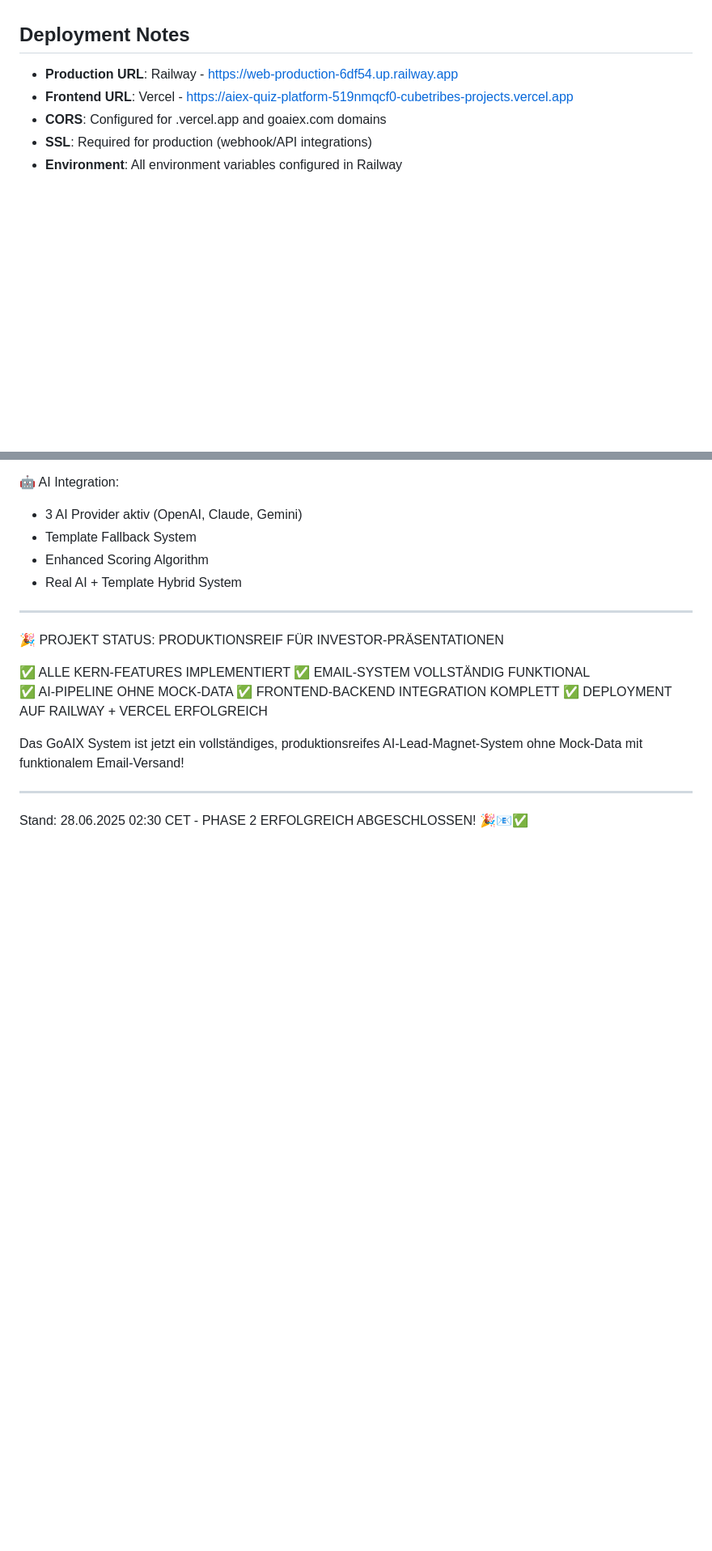
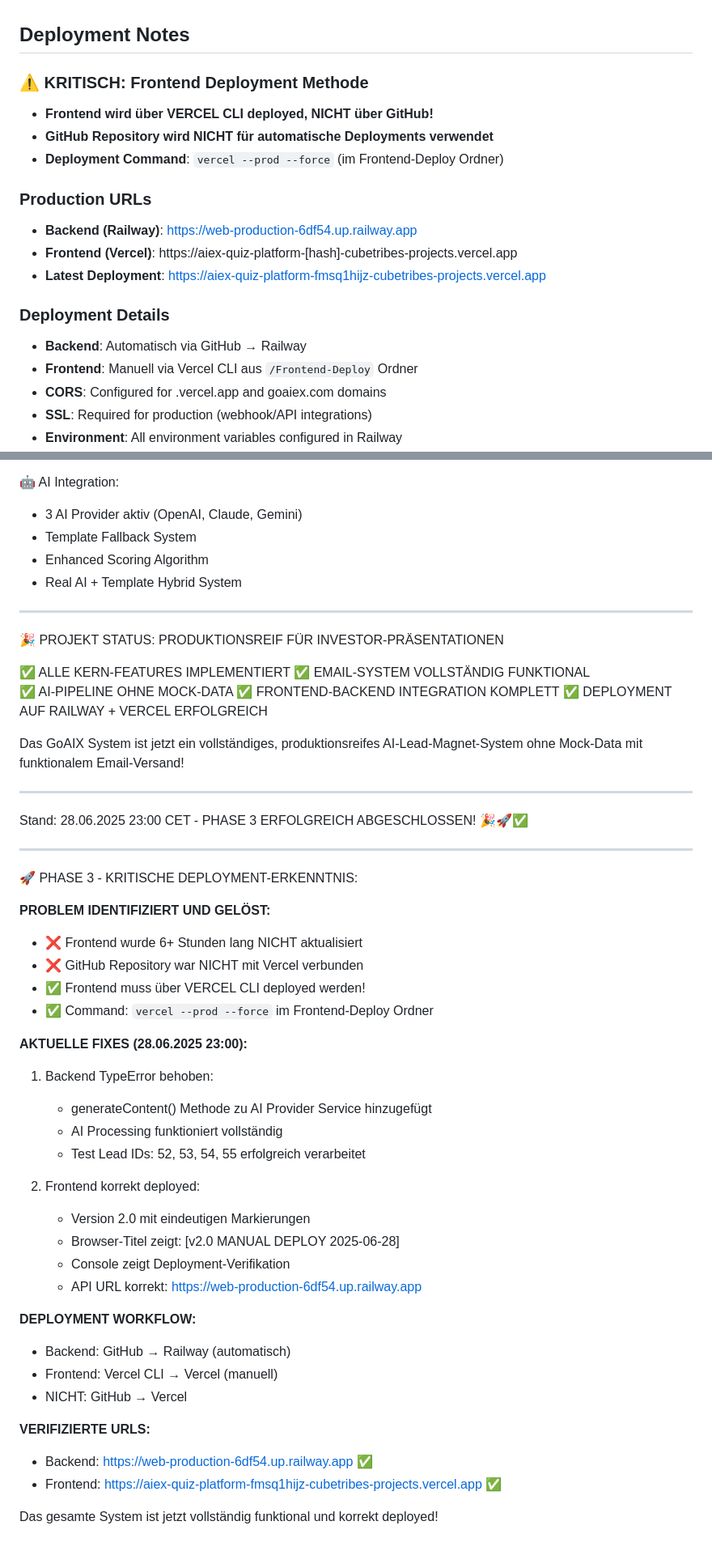
Before and after one commit to cubetribe/aiEX_LP_Backend, a Markdown page: CLAUDE.md, 2 parts joined by grey strips. Shown: that part at 81% size. Rendered like a GitHub page; blank space fills up the shorter version.

Commit message:
📚 CRITICAL DOCUMENTATION UPDATE: Vercel CLI Deployment Discovery
MAJOR FINDING:
- Frontend MUST be deployed via Vercel CLI, NOT GitHub
- This was causing all our deployment issues
- Frontend was stuck on 6+ hour old version

DEPLOYMENT INSTRUCTIONS:
Backend: GitHub → Railway (automatic)
Frontend: vercel --prod --force (manual, from Frontend-Deploy folder)

Current Status:
✅ Backend fixed (generateContent method added)
✅ Frontend v2.0 deployed successfully
✅ Full system operational

Latest URLs documented in CLAUDE.md

```diff
--- a/CLAUDE.md
+++ b/CLAUDE.md
@@ -213,8 +213,19 @@ Key environment variables (see .env.example):
 
 ## Deployment Notes
 
-- **Production URL**: Railway - https://web-production-6df54.up.railway.app
-- **Frontend URL**: Vercel - https://aiex-quiz-platform-519nmqcf0-cubetribes-projects.vercel.app
+### ⚠️ KRITISCH: Frontend Deployment Methode
+- **Frontend wird über VERCEL CLI deployed, NICHT über GitHub!**
+- **GitHub Repository wird NICHT für automatische Deployments verwendet**
+- **Deployment Command**: `vercel --prod --force` (im Frontend-Deploy Ordner)
+
+### Production URLs
+- **Backend (Railway)**: https://web-production-6df54.up.railway.app
+- **Frontend (Vercel)**: https://aiex-quiz-platform-[hash]-cubetribes-projects.vercel.app
+- **Latest Deployment**: https://aiex-quiz-platform-fmsq1hijz-cubetribes-projects.vercel.app
+
+### Deployment Details
+- **Backend**: Automatisch via GitHub → Railway
+- **Frontend**: Manuell via Vercel CLI aus `/Frontend-Deploy` Ordner
 - **CORS**: Configured for .vercel.app and goaiex.com domains
 - **SSL**: Required for production (webhook/API integrations)
 - **Environment**: All environment variables configured in Railway
@@ -410,4 +421,36 @@ GoAIX AI-Lead-Magnet Platform - Projekt Status (28.06.2025)
 Das GoAIX System ist jetzt ein vollständiges, produktionsreifes AI-Lead-Magnet-System ohne Mock-Data mit funktionalem Email-Versand!
 
 ---
-Stand: 28.06.2025 02:30 CET - PHASE 2 ERFOLGREICH ABGESCHLOSSEN! 🎉📧✅
+Stand: 28.06.2025 23:00 CET - PHASE 3 ERFOLGREICH ABGESCHLOSSEN! 🎉🚀✅
+
+---
+🚀 PHASE 3 - KRITISCHE DEPLOYMENT-ERKENNTNIS:
+
+**PROBLEM IDENTIFIZIERT UND GELÖST:**
+- ❌ Frontend wurde 6+ Stunden lang NICHT aktualisiert
+- ❌ GitHub Repository war NICHT mit Vercel verbunden
+- ✅ Frontend muss über VERCEL CLI deployed werden!
+- ✅ Command: `vercel --prod --force` im Frontend-Deploy Ordner
+
+**AKTUELLE FIXES (28.06.2025 23:00):**
+1. Backend TypeError behoben:
+   - generateContent() Methode zu AI Provider Service hinzugefügt
+   - AI Processing funktioniert vollständig
+   - Test Lead IDs: 52, 53, 54, 55 erfolgreich verarbeitet
+
+2. Frontend korrekt deployed:
+   - Version 2.0 mit eindeutigen Markierungen
+   - Browser-Titel zeigt: [v2.0 MANUAL DEPLOY 2025-06-28]
+   - Console zeigt Deployment-Verifikation
+   - API URL korrekt: https://web-production-6df54.up.railway.app
+
+**DEPLOYMENT WORKFLOW:**
+- Backend: GitHub → Railway (automatisch)
+- Frontend: Vercel CLI → Vercel (manuell)
+- NICHT: GitHub → Vercel
+
+**VERIFIZIERTE URLS:**
+- Backend: https://web-production-6df54.up.railway.app ✅
+- Frontend: https://aiex-quiz-platform-fmsq1hijz-cubetribes-projects.vercel.app ✅
+
+Das gesamte System ist jetzt vollständig funktional und korrekt deployed!
```
